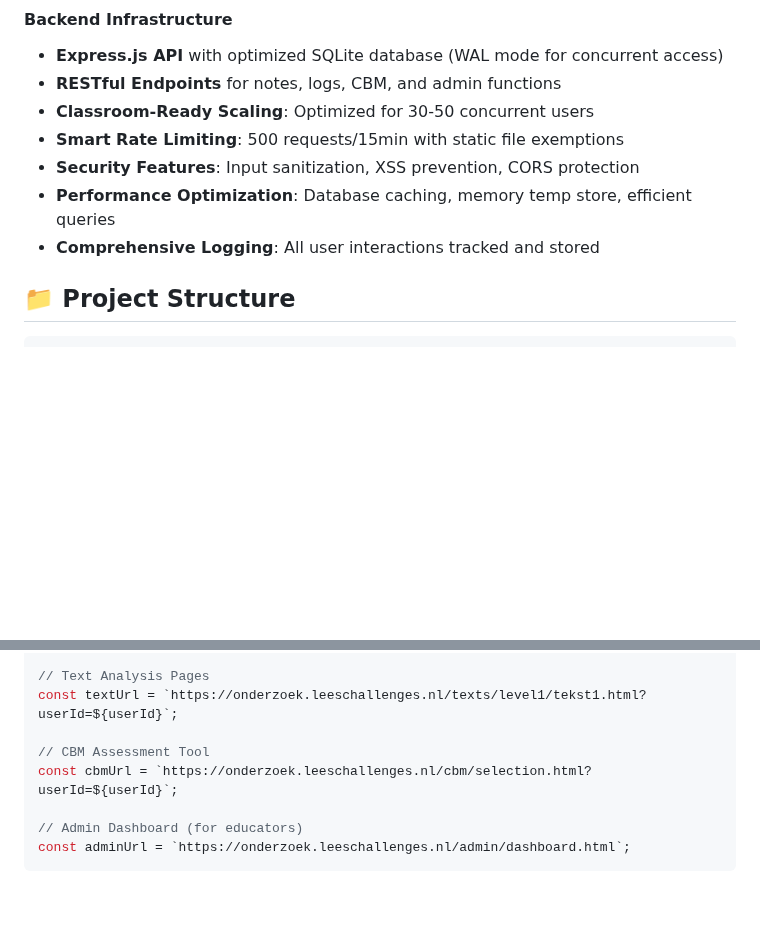
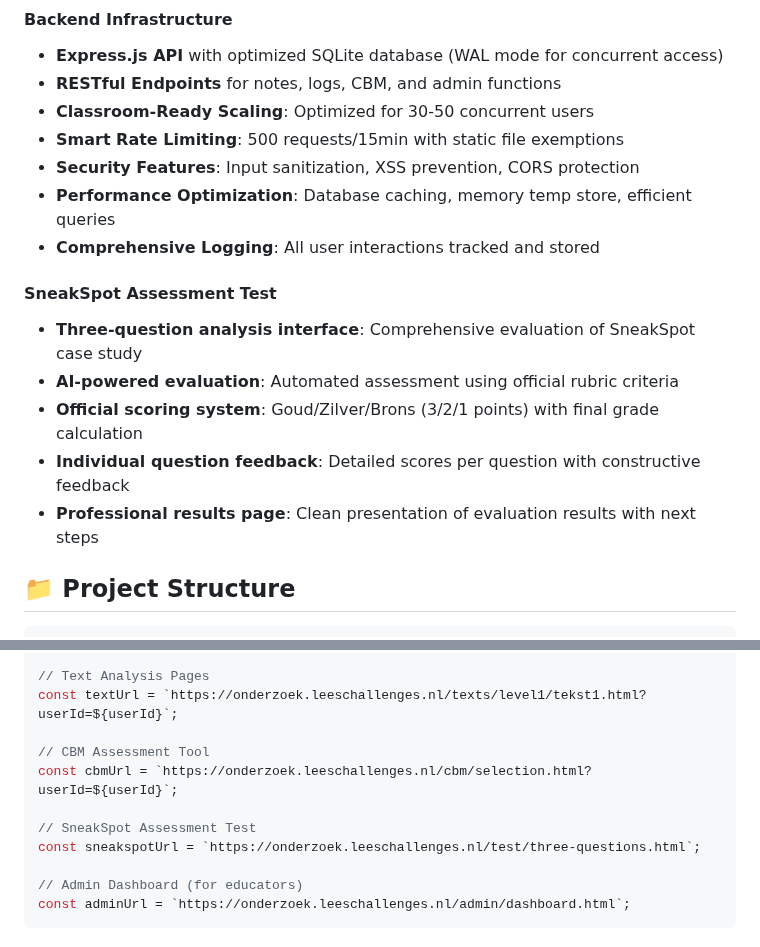
Before and after one commit to jeroen-storm/bibendo-platform, a Markdown page: README.md, 2 parts joined by grey strips. Rendered like a GitHub page; blank space fills up the shorter version.

```diff
--- a/README.md
+++ b/README.md
@@ -54,6 +54,13 @@ This extension adds advanced educational assessment capabilities to the **Bibend
 - **Security Features**: Input sanitization, XSS prevention, CORS protection
 - **Performance Optimization**: Database caching, memory temp store, efficient queries
 - **Comprehensive Logging**: All user interactions tracked and stored
+
+#### SneakSpot Assessment Test
+- **Three-question analysis interface**: Comprehensive evaluation of SneakSpot case study
+- **AI-powered evaluation**: Automated assessment using official rubric criteria
+- **Official scoring system**: Goud/Zilver/Brons (3/2/1 points) with final grade calculation
+- **Individual question feedback**: Detailed scores per question with constructive feedback
+- **Professional results page**: Clean presentation of evaluation results with next steps
 
 ## 📁 Project Structure
 
@@ -131,6 +138,9 @@ const textUrl = `https://onderzoek.leeschallenges.nl/texts/level1/tekst1.html?us
 
 // CBM Assessment Tool
 const cbmUrl = `https://onderzoek.leeschallenges.nl/cbm/selection.html?userId=${userId}`;
+
+// SneakSpot Assessment Test
+const sneakspotUrl = `https://onderzoek.leeschallenges.nl/test/three-questions.html`;
 
 // Admin Dashboard (for educators)
 const adminUrl = `https://onderzoek.leeschallenges.nl/admin/dashboard.html`;
```
Also changed, not shown: backend/API.md (+87 -0 lines), docs/assessment/sneakspot-test-guide.md (added, +106 -0 lines).
